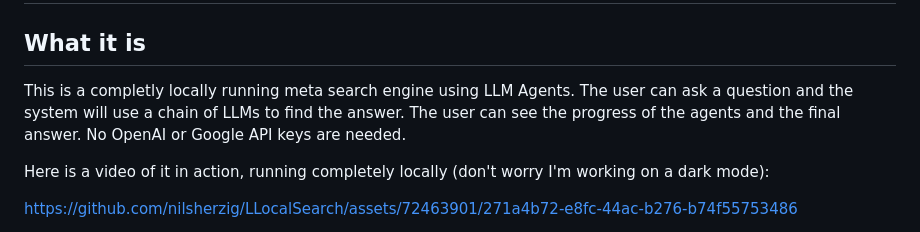
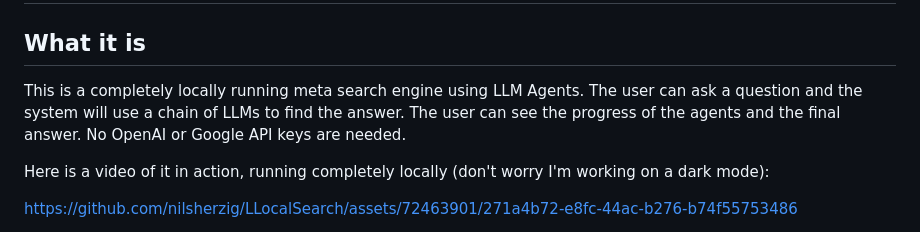
Before and after one commit to nilsherzig/LLocalSearch, a Markdown page: README.md, the part around the change. GitHub-like rendering.

Commit message:
readme: typo

```diff
--- a/README.md
+++ b/README.md
@@ -2,7 +2,7 @@
 
 ## What it is
 
-This is a completly locally running meta search engine using LLM Agents. The user can ask a question and the system will use a chain of LLMs to find the answer. The user can see the progress of the agents and the final answer. No OpenAI or Google API keys are needed.
+This is a completely locally running meta search engine using LLM Agents. The user can ask a question and the system will use a chain of LLMs to find the answer. The user can see the progress of the agents and the final answer. No OpenAI or Google API keys are needed.
 
 Here is a video of it in action, running completely locally (don't worry I'm working on a dark mode):
 
```
